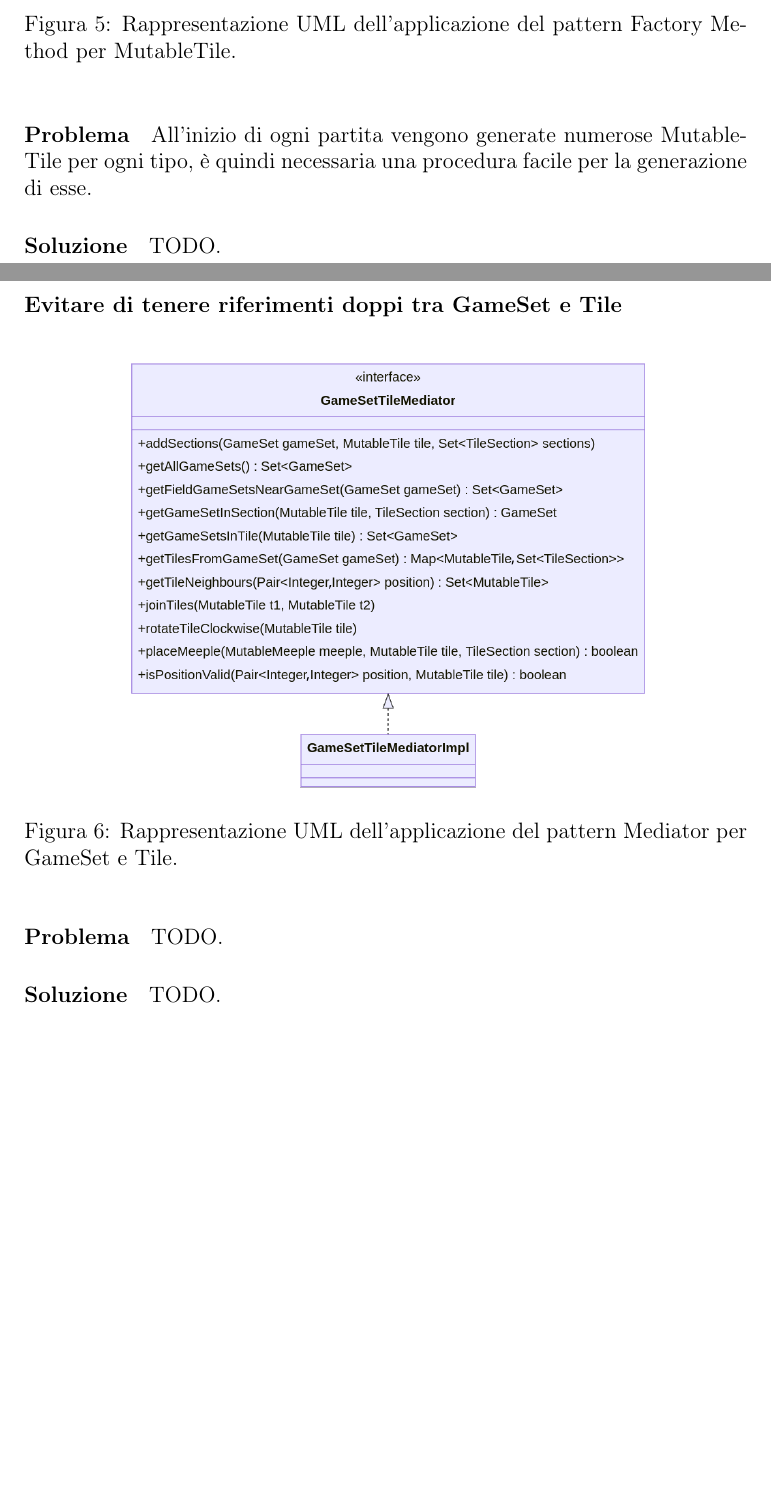
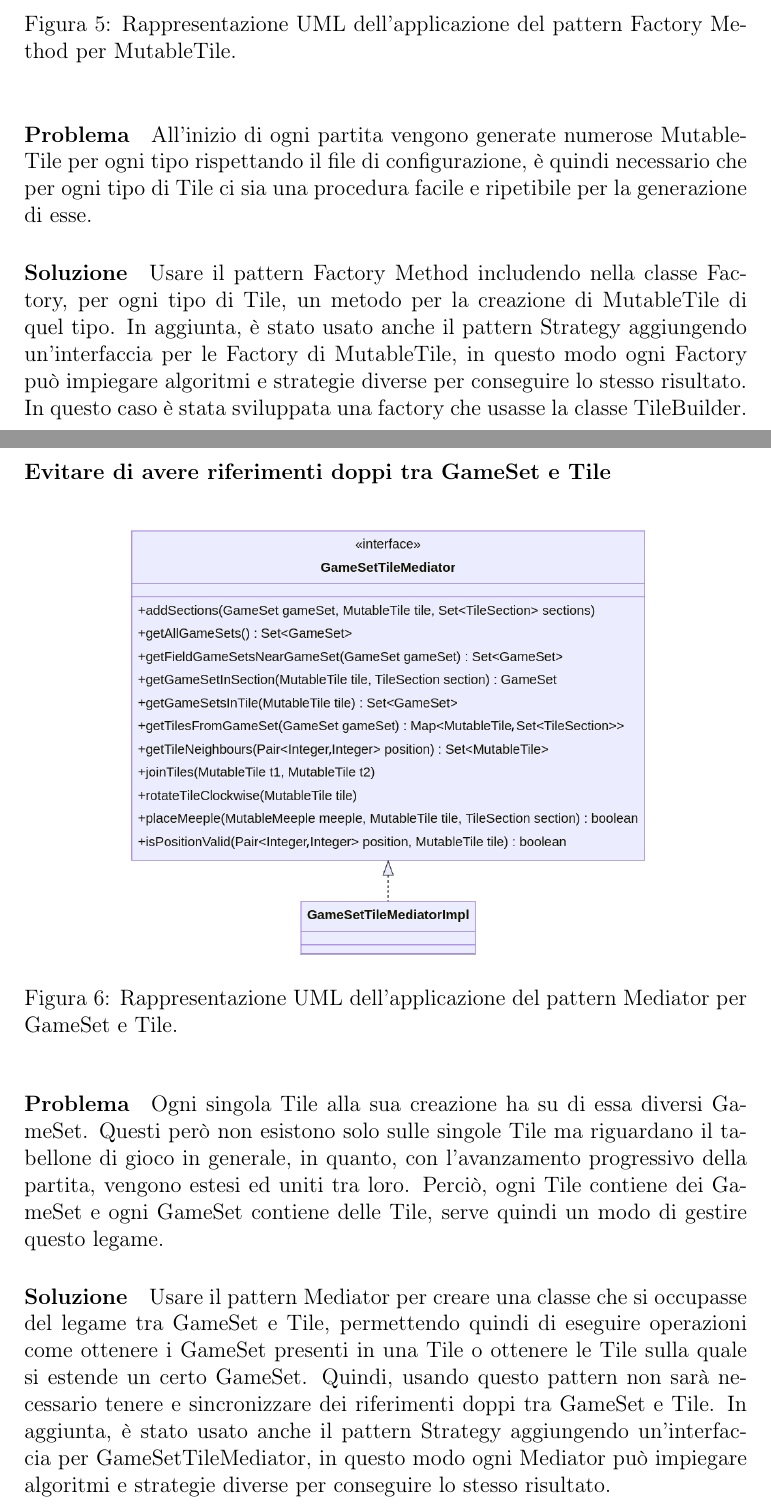
Before and after one commit to MauroPello/caesena, a LaTeX document (main.tex, which reads content/02.design.tex): two parts of pages 10 and 11 of 28 before the commit and two parts of pages 10 and 11 of 29 after it, joined at a grey line, cut so that both start at the same text, the shorter picture padded with empty space. Compiled offline with pdfLaTeX.

Commit message:
Finish my part

```diff
--- a/content/02.design.tex
+++ b/content/02.design.tex
@@ -51,20 +51,20 @@ Usare il pattern Builder per la creazione di oggetti MutableTile rendendo più e
     \caption{Rappresentazione UML dell'applicazione del pattern Factory Method per MutableTile.}
 \end{figure}
 \paragraph{Problema}
-All'inizio di ogni partita vengono generate numerose MutableTile per ogni tipo, è quindi necessaria una procedura facile per la generazione di esse.
+All'inizio di ogni partita vengono generate numerose MutableTile per ogni tipo rispettando il file di configurazione, è quindi necessario che per ogni tipo di Tile ci sia una procedura facile e ripetibile per la generazione di esse.
 \paragraph{Soluzione}
-TODO.
+Usare il pattern Factory Method includendo nella classe Factory, per ogni tipo di Tile, un metodo per la creazione di MutableTile di quel tipo. In aggiunta, è stato usato anche il pattern Strategy aggiungendo un'interfaccia per le Factory di MutableTile, in questo modo ogni Factory può impiegare algoritmi e strategie diverse per conseguire lo stesso risultato. In questo caso è stata sviluppata una factory che usasse la classe TileBuilder.
 \clearpage
 
-\subsubsection*{Evitare di tenere riferimenti doppi tra GameSet e Tile}
+\subsubsection*{Evitare di avere riferimenti doppi tra GameSet e Tile}
 \begin{figure}[ht]
     \centering\includegraphics[scale=.35]{images/gamesettilemediator.png}
     \caption{Rappresentazione UML dell'applicazione del pattern Mediator per GameSet e Tile.}
 \end{figure}
 \paragraph{Problema}
-TODO.
+Ogni singola Tile alla sua creazione ha su di essa diversi GameSet. Questi però non esistono solo sulle singole Tile ma riguardano il tabellone di gioco in generale, in quanto, con l'avanzamento progressivo della partita, vengono estesi ed uniti tra loro. Perciò, ogni Tile contiene dei GameSet e ogni GameSet contiene delle Tile, serve quindi un modo di gestire questo legame.
 \paragraph{Soluzione}
-TODO.
+Usare il pattern Mediator per creare una classe che si occupasse del legame tra GameSet e Tile, permettendo quindi di eseguire operazioni come ottenere i GameSet presenti in una Tile o ottenere le Tile sulla quale si estende un certo GameSet. Quindi, usando questo pattern non sarà necessario tenere e sincronizzare dei riferimenti doppi tra GameSet e Tile. In aggiunta, è stato usato anche il pattern Strategy aggiungendo un'interfaccia per GameSetTileMediator, in questo modo ogni Mediator può impiegare algoritmi e strategie diverse per conseguire lo stesso risultato.
 \clearpage
 
 \subsubsection*{Permettere diversi tipi di campi di input per la creazione di Player}
```
Also changed, not shown: content/05.guida_utente.tex (+4 -1 lines), images/board.png (added).
